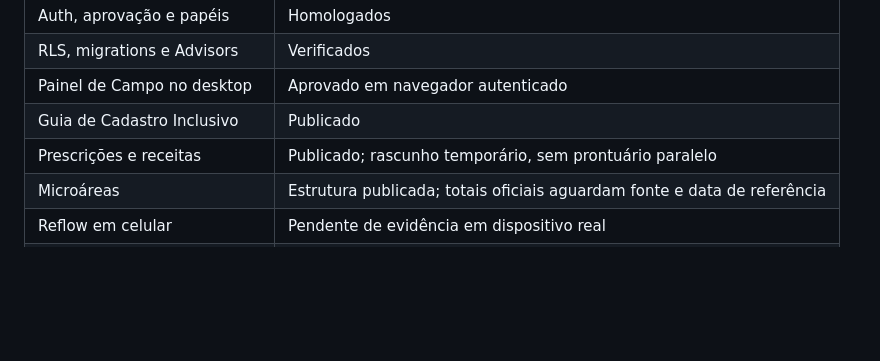
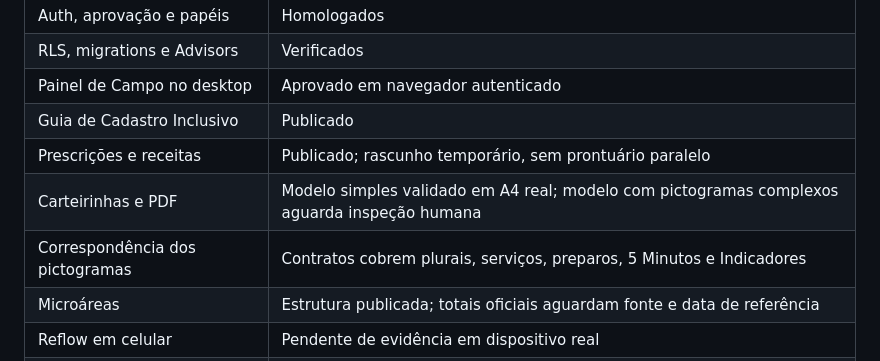
Before and after one commit to academiaarcana/territorio-vivo-carteirinhas, a Markdown page: README.md, the part around the change. GitHub-like rendering; blank space fills up the shorter version.

Commit message:
docs: registra QA de PDF e pictogramas

```diff
--- a/README.md
+++ b/README.md
@@ -155,6 +155,8 @@ A V2 está publicada na `main` e no GitHub Pages. A arquitetura modular, o Paine
 | Painel de Campo no desktop | Aprovado em navegador autenticado |
 | Guia de Cadastro Inclusivo | Publicado |
 | Prescrições e receitas | Publicado; rascunho temporário, sem prontuário paralelo |
+| Carteirinhas e PDF | Modelo simples validado em A4 real; modelo com pictogramas complexos aguarda inspeção humana |
+| Correspondência dos pictogramas | Contratos cobrem plurais, serviços, preparos, 5 Minutos e Indicadores |
 | Microáreas | Estrutura publicada; totais oficiais aguardam fonte e data de referência |
 | Reflow em celular | Pendente de evidência em dispositivo real |
 | Senhas vazadas do Supabase | Recurso posterior, dependente de plano Pro |
```
Also changed, not shown: design-qa.md (+20 -3 lines).
